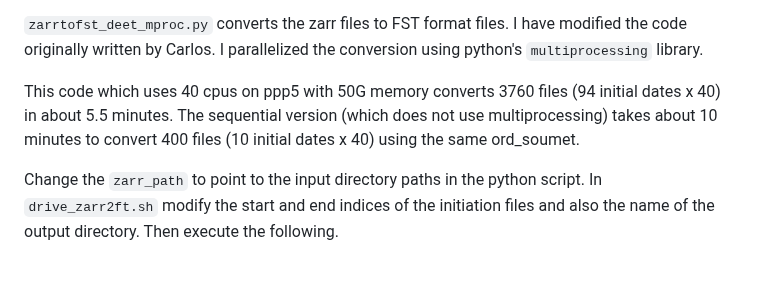
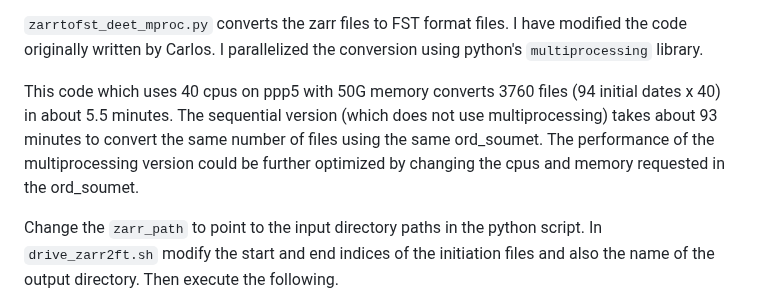
Before and after one commit to Wx-Alliance-Alliance-Meteo/paradis_model, a Markdown page: arcad_verdict_verif/README.md, the part around the change. Rendered like a GitHub page; blank space fills up the shorter version.

Commit message:
Mention the execution time of sequential processing.

```diff
--- a/arcad_verdict_verif/README.md
+++ b/arcad_verdict_verif/README.md
@@ -5,8 +5,9 @@ The PARADIS output files have to be first converted to the FST format.
 I parallelized the conversion using python's `multiprocessing` library.
 
 This code which uses 40 cpus on ppp5 with 50G memory converts 3760 files
-(94 initial dates x 40) in about 5.5 minutes. The sequential version (which does not use multiprocessing) takes about 10
-minutes to convert 400 files (10 initial dates x 40) using the same ord_soumet.
+(94 initial dates x 40) in about 5.5 minutes. The sequential version (which does not use multiprocessing) takes about 93
+minutes to convert the same number of files using the same ord_soumet. The performance of the multiprocessing version could be
+further optimized by changing the cpus and memory requested in the ord_soumet.
 
 Change the `zarr_path` to point to the input
 directory paths in the python script. In `drive_zarr2ft.sh` modify the start and end indices of the initiation files and also
```
